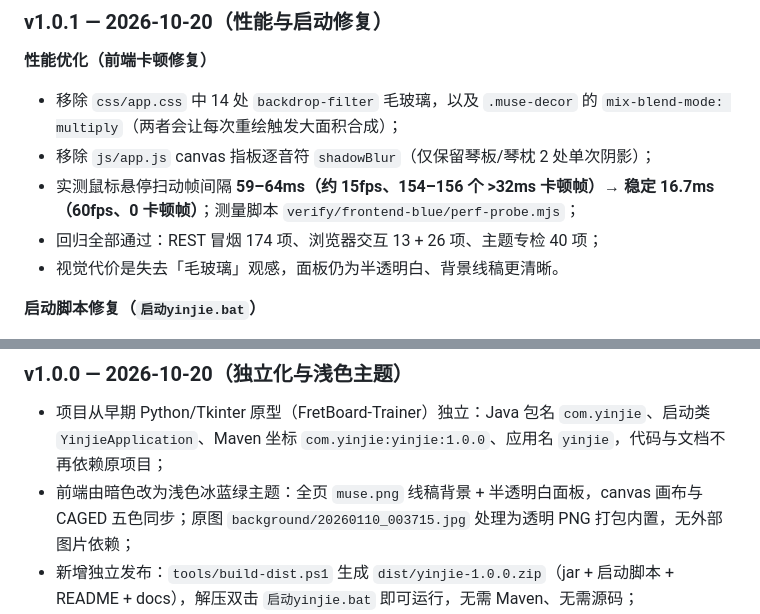
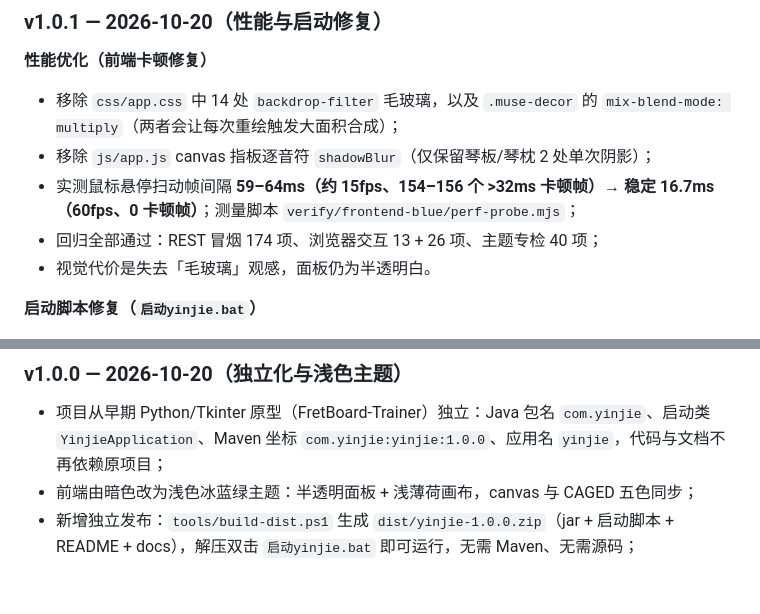
Before and after one commit to xiugudesu/yinjie, a Markdown page: README.md, 2 parts joined by grey strips. GitHub-like rendering; blank space fills up the shorter version.

```diff
--- a/README.md
+++ b/README.md
@@ -282,7 +282,7 @@ msedge --headless=new --remote-debugging-port=9223 --user-data-dir=%TEMP%\yinjie
 - 移除 `js/app.js` canvas 指板逐音符 `shadowBlur`（仅保留琴板/琴枕 2 处单次阴影）；
 - 实测鼠标悬停扫动帧间隔 **59–64ms（约 15fps、154–156 个 >32ms 卡顿帧）→ 稳定 16.7ms（60fps、0 卡顿帧）**；测量脚本 `verify/frontend-blue/perf-probe.mjs`；
 - 回归全部通过：REST 冒烟 174 项、浏览器交互 13 + 26 项、主题专检 40 项；
-- 视觉代价是失去「毛玻璃」观感，面板仍为半透明白、背景线稿更清晰。
+- 视觉代价是失去「毛玻璃」观感，面板仍为半透明白。
 
 **启动脚本修复（`启动yinjie.bat`）**
 
@@ -294,7 +294,7 @@ msedge --headless=new --remote-debugging-port=9223 --user-data-dir=%TEMP%\yinjie
 ### v1.0.0 — 2026-10-20（独立化与浅色主题）
 
 - 项目从早期 Python/Tkinter 原型（FretBoard-Trainer）独立：Java 包名 `com.yinjie`、启动类 `YinjieApplication`、Maven 坐标 `com.yinjie:yinjie:1.0.0`、应用名 `yinjie`，代码与文档不再依赖原项目；
-- 前端由暗色改为浅色冰蓝绿主题：全页 `muse.png` 线稿背景 + 半透明白面板，canvas 画布与 CAGED 五色同步；原图 `background/20260110_003715.jpg` 处理为透明 PNG 打包内置，无外部图片依赖；
+- 前端由暗色改为浅色冰蓝绿主题：半透明面板 + 浅薄荷画布，canvas 与 CAGED 五色同步；
 - 新增独立发布：`tools/build-dist.ps1` 生成 `dist/yinjie-1.0.0.zip`（jar + 启动脚本 + README + docs），解压双击 `启动yinjie.bat` 即可运行，无需 Maven、无需源码；
 - 验证：56 个 JUnit 测试、REST 冒烟 174 项、浏览器交互 13 + 26 项、主题专检 40 项、独立验收 PASS。
 
```
Also changed, not shown: other parts of README.md (+5 -5 lines).
